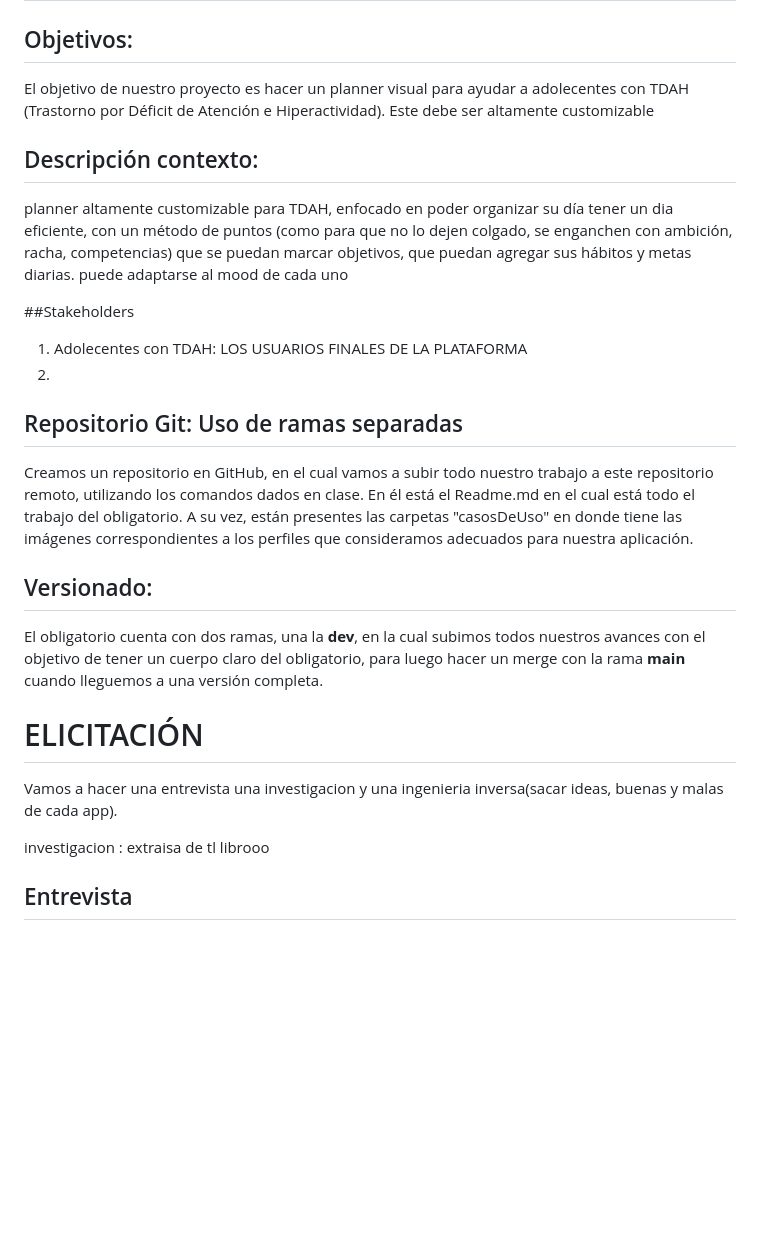
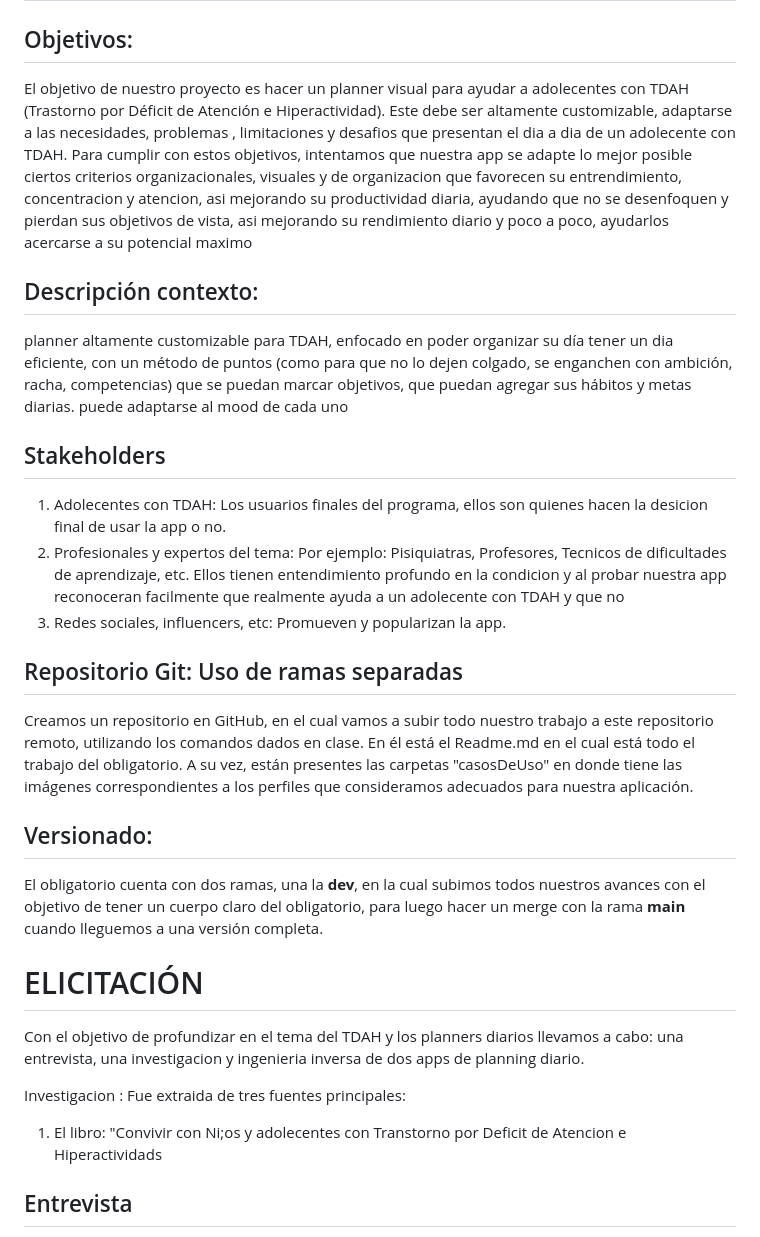
Before and after one commit to IngSoft-FIS-2023-2/obligatorio1-alcarraz-chappuis-vera, a Markdown page: README.md, the part around the change. Rendered like a GitHub page; blank space fills up the shorter version.

Commit message:
elicitacion e objetivos

```diff
--- a/README.md
+++ b/README.md
@@ -5,25 +5,29 @@ M4A - Docentes: Alejandro  Adorjan
 
 # Fundamentos de Ingeniería en Software
 ## Objetivos:
-El objetivo de nuestro proyecto es hacer un planner visual para ayudar a adolecentes con TDAH (Trastorno por Déficit de Atención e Hiperactividad). Este debe ser altamente customizable
+El objetivo de nuestro proyecto es hacer un planner visual para ayudar a adolecentes con TDAH (Trastorno por Déficit de Atención e Hiperactividad). Este debe ser altamente customizable, adaptarse a las necesidades, problemas , limitaciones y desafios que presentan el dia a dia de un adolecente con TDAH.
+Para cumplir con estos objetivos, intentamos que nuestra app se adapte lo mejor posible ciertos criterios organizacionales, visuales y de organizacion que favorecen su entrendimiento, concentracion y atencion, asi mejorando su productividad diaria, ayudando que no se desenfoquen y pierdan sus objetivos de vista, asi mejorando su rendimiento diario y poco  a poco, ayudarlos acercarse a su potencial maximo
+
 ## Descripción contexto:
 planner altamente customizable para TDAH, enfocado en poder organizar su día tener un dia eficiente, con un método de puntos (como para que no lo dejen colgado, se enganchen con ambición, racha, competencias) que se puedan marcar objetivos, que puedan agregar sus hábitos y metas diarias. puede adaptarse al mood de cada uno
 
-##Stakeholders
-1. Adolecentes con TDAH: LOS USUARIOS FINALES DE LA PLATAFORMA
-2.
+## Stakeholders
+1. Adolecentes con TDAH: Los usuarios finales del programa, ellos son quienes hacen la desicion final de usar la app o no.
+2. Profesionales y expertos del tema: Por ejemplo: Pisiquiatras, Profesores, Tecnicos de dificultades de aprendizaje, etc. Ellos tienen entendimiento profundo en la condicion y al probar nuestra app reconoceran facilmente que realmente ayuda a un adolecente con TDAH y que no
+3. Redes sociales, influencers, etc: Promueven y popularizan la app.
+
 ## Repositorio Git: Uso de ramas separadas
 Creamos un repositorio en GitHub, en el cual vamos a subir todo nuestro trabajo a este repositorio remoto, utilizando los comandos dados en clase. En él está el Readme.md en el cual está todo el trabajo del obligatorio. A su vez, están presentes las carpetas "casosDeUso" en donde tiene las imágenes correspondientes a los perfiles que consideramos adecuados para nuestra aplicación.
+
 ## Versionado:
 El obligatorio cuenta con dos ramas, una la **dev**, en la cual subimos todos nuestros avances con el objetivo de tener un cuerpo claro del obligatorio, para luego hacer un merge con la rama **main** cuando lleguemos a una versión completa.
 
 
 # ELICITACIÓN
- Vamos a hacer una entrevista una investigacion y una ingenieria inversa(sacar ideas, buenas y malas de cada app).
+Con el objetivo de profundizar en el tema del TDAH y los planners diarios llevamos a cabo: una entrevista, una investigacion y ingenieria inversa de dos apps de planning diario.
 
-
-
- investigacion : extraisa de tl librooo
+Investigacion : Fue extraida de tres fuentes principales:
+1. El libro: "Convivir con Ni;os y adolecentes con Transtorno por Deficit de Atencion e Hiperactividads
 ## Entrevista
 Llevamos a cabo una entrevista con Laura Fazacas, técnica de estudio especializada en dificultades de aprendizaje.
 Su trabajo diario consiste en ayudar con tareas diarias a estudiantes de todas las edades con dificultades de aprendizaje, diagnosticadas o no, como pueden ser Dislexia, Disgrafía, Discalculia, Discapacidad de la memoria y el procesamiento auditivo, Trastorno por déficit de atención e hiperactividad (TDHA), Trastorno del espectro autista/Trastorno generalizado del desarrollo, entre otros.
```
